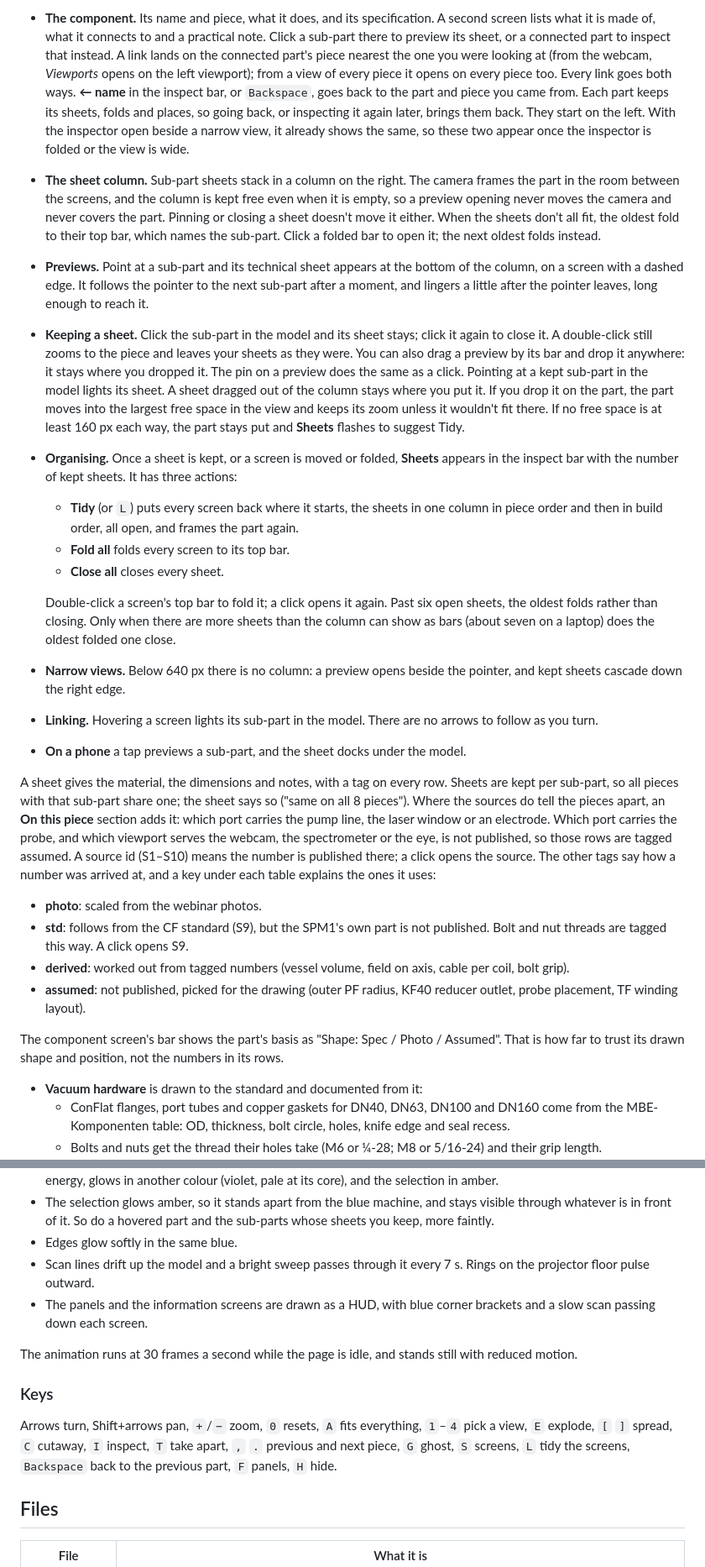
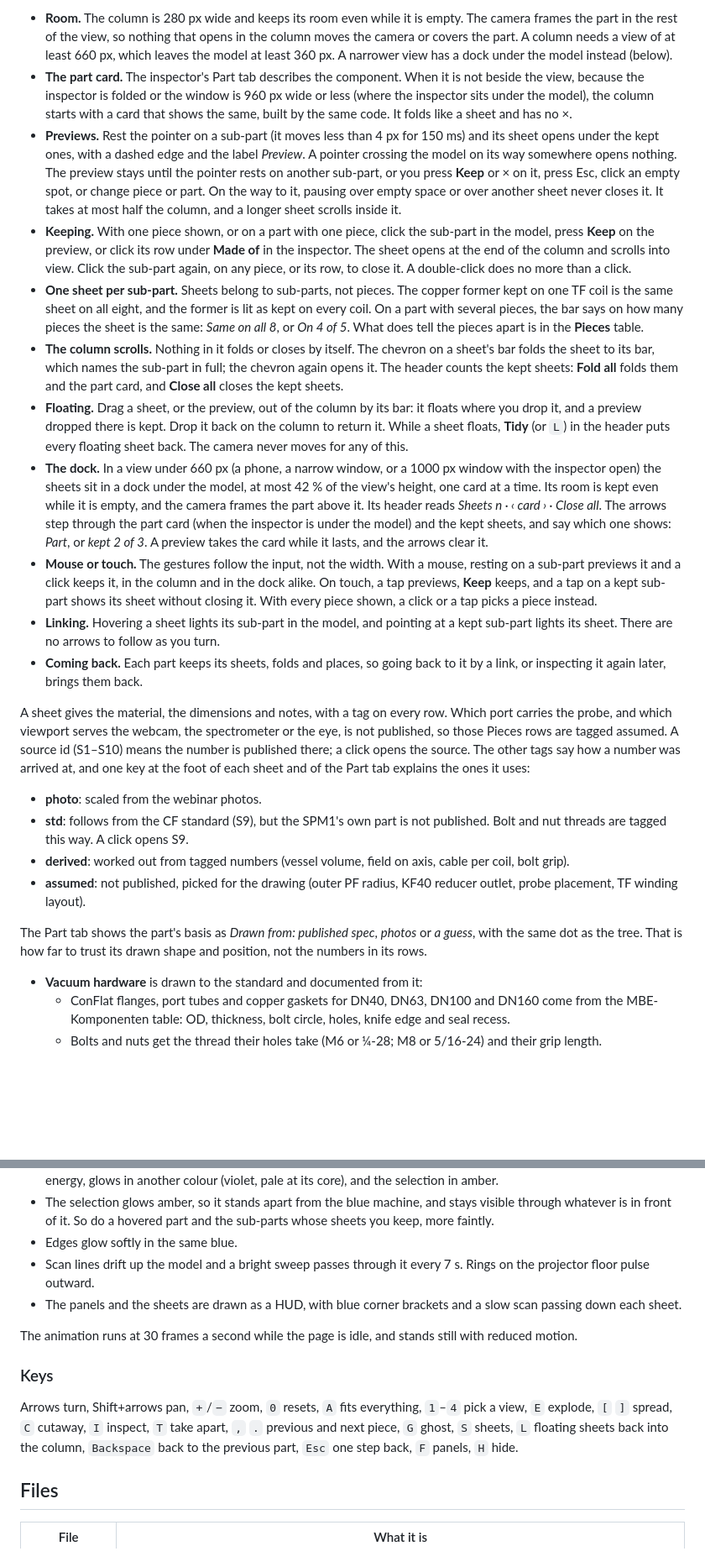
Before and after one commit to HaoPhuc/minimak-spm1-anatomy, a Markdown page: README.md, 2 parts joined by grey strips. Shown at 84% size. Rendered like a GitHub page; blank space fills up the shorter version.

Commit message:
R11: the README describes the new Inspect model
Removes the six-open and ~7 rules, the linger, the double-click undo, the
Sheets menu and the component screens. Adds the part card, the dock, one
sheet per sub-part, the preview that stays, the Pieces table, the Esc
ladder and the keyboard path through the assembly list. Also replaces the
stale "Shape: Spec" label with "Drawn from".

Co-Authored-By: Claude Opus 5.5 <noreply@anthropic.com>

```diff
--- a/README.md
+++ b/README.md
@@ -54,26 +56,24 @@ While inspecting, the part is described on screens floating in the view, after t
 
-- **The component.** Its name and piece, what it does, and its specification. A second screen lists what it is made of, what it connects to and a practical note. Click a sub-part there to preview its sheet, or a connected part to inspect that instead. A link lands on the connected part's piece nearest the one you were looking at (from the webcam, *Viewports* opens on the left viewport); from a view of every piece it opens on every piece too. Every link goes both ways. **← name** in the inspect bar, or `Backspace`, goes back to the part and piece you came from. Each part keeps its sheets, folds and places, so going back, or inspecting it again later, brings them back. They start on the left. With the inspector open beside a narrow view, it already shows the same, so these two appear once the inspector is folded or the view is wide.
-- **The sheet column.** Sub-part sheets stack in a column on the right. The camera frames the part in the room between the screens, and the column is kept free even when it is empty, so a preview opening never moves the camera and never covers the part. Pinning or closing a sheet doesn't move it either. When the sheets don't all fit, the oldest fold to their top bar, which names the sub-part. Click a folded bar to open it; the next oldest folds instead.
-- **Previews.** Point at a sub-part and its technical sheet appears at the bottom of the column, on a screen with a dashed edge. It follows the pointer to the next sub-part after a moment, and lingers a little after the pointer leaves, long enough to reach it.
-- **Keeping a sheet.** Click the sub-part in the model and its sheet stays; click it again to close it. A double-click still zooms to the piece and leaves your sheets as they were. You can also drag a preview by its bar and drop it anywhere: it stays where you dropped it. The pin on a preview does the same as a click. Pointing at a kept sub-part in the model lights its sheet. A sheet dragged out of the column stays where you put it. If you drop it on the part, the part moves into the largest free space in the view and keeps its zoom unless it wouldn't fit there. If no free space is at least 160 px each way, the part stays put and **Sheets** flashes to suggest Tidy.
-- **Organising.** Once a sheet is kept, or a screen is moved or folded, **Sheets** appears in the inspect bar with the number of kept sheets. It has three actions:
-  - **Tidy** (or `L`) puts every screen back where it starts, the sheets in one column in piece order and then in build order, all open, and frames the part again.
-  - **Fold all** folds every screen to its top bar.
-  - **Close all** closes every sheet.
+- **Room.** The column is 280 px wide and keeps its room even while it is empty. The camera frames the part in the rest of the view, so nothing that opens in the column moves the camera or covers the part. A column needs a view of at least 660 px, which leaves the model at least 360 px. A narrower view has a dock under the model instead (below).
+- **The part card.** The inspector's Part tab describes the component. When it is not beside the view, because the inspector is folded or the window is 960 px wide or less (where the inspector sits under the model), the column starts with a card that shows the same, built by the same code. It folds like a sheet and has no ×.
+- **Previews.** Rest the pointer on a sub-part (it moves less than 4 px for 150 ms) and its sheet opens under the kept ones, with a dashed edge and the label *Preview*. A pointer crossing the model on its way somewhere opens nothing. The preview stays until the pointer rests on another sub-part, or you press **Keep** or × on it, press Esc, click an empty spot, or change piece or part. On the way to it, pausing over empty space or over another sheet never closes it. It takes at most half the column, and a longer sheet scrolls inside it.
+- **Keeping.** With one piece shown, or on a part with one piece, click the sub-part in the model, press **Keep** on the preview, or click its row under **Made of** in the inspector. The sheet opens at the end of the column and scrolls into view. Click the sub-part again, on any piece, or its row, to close it. A double-click does no more than a click.
+- **One sheet per sub-part.** Sheets belong to sub-parts, not pieces. The copper former kept on one TF coil is the same sheet on all eight, and the former is lit as kept on every coil. On a part with several pieces, the bar says on how many pieces the sheet is the same: *Same on all 8*, or *On 4 of 5*. What does tell the pieces apart is in the **Pieces** table.
+- **The column scrolls.** Nothing in it folds or closes by itself. The chevron on a sheet's bar folds the sheet to its bar, which names the sub-part in full; the chevron again opens it. The header counts the kept sheets: **Fold all** folds them and the part card, and **Close all** closes the kept sheets.
+- **Floating.** Drag a sheet, or the preview, out of the column by its bar: it floats where you drop it, and a preview dropped there is kept. Drop it back on the column to return it. While a sheet floats, **Tidy** (or `L`) in the header puts every floating sheet back. The camera never moves for any of this.
+- **The dock.** In a view under 660 px (a phone, a narrow window, or a 1000 px window with the inspector open) the sheets sit in a dock under the model, at most 42 % of the view's height, one card at a time. Its room is kept even while it is empty, and the camera frames the part above it. Its header reads *Sheets n · ‹ card › · Close all*. The arrows step through the part card (when the inspector is under the model) and the kept sheets, and say which one shows: *Part*, or *kept 2 of 3*. A preview takes the card while it lasts, and the arrows clear it.
+- **Mouse or touch.** The gestures follow the input, not the width. With a mouse, resting on a sub-part previews it and a click keeps it, in the column and in the dock alike. On touch, a tap previews, **Keep** keeps, and a tap on a kept sub-part shows its sheet without closing it. With every piece shown, a click or a tap picks a piece instead.
+- **Linking.** Hovering a sheet lights its sub-part in the model, and pointing at a kept sub-part lights its sheet. There are no arrows to follow as you turn.
+- **Coming back.** Each part keeps its sheets, folds and places, so going back to it by a link, or inspecting it again later, brings them back.
 
-  Double-click a screen's top bar to fold it; a click opens it again. Past six open sheets, the oldest folds rather than closing. Only when there are more sheets than the column can show as bars (about seven on a laptop) does the oldest folded one close.
-- **Narrow views.** Below 640 px there is no column: a preview opens beside the pointer, and kept sheets cascade down the right edge.
-- **Linking.** Hovering a screen lights its sub-part in the model. There are no arrows to follow as you turn.
-- **On a phone** a tap previews a sub-part, and the sheet docks under the model.
-
-A sheet gives the material, the dimensions and notes, with a tag on every row. Sheets are kept per sub-part, so all pieces with that sub-part share one; the sheet says so ("same on all 8 pieces"). Where the sources do tell the pieces apart, an **On this piece** section adds it: which port carries the pump line, the laser window or an electrode. Which port carries the probe, and which viewport serves the webcam, the spectrometer or the eye, is not published, so those rows are tagged assumed. A source id (S1–S10) means the number is published there; a click opens the source. The other tags say how a number was arrived at, and a key under each table explains the ones it uses:
+A sheet gives the material, the dimensions and notes, with a tag on every row. Which port carries the probe, and which viewport serves the webcam, the spectrometer or the eye, is not published, so those Pieces rows are tagged assumed. A source id (S1–S10) means the number is published there; a click opens the source. The other tags say how a number was arrived at, and one key at the foot of each sheet and of the Part tab explains the ones it uses:
 
 - **photo**: scaled from the webinar photos.
 - **std**: follows from the CF standard (S9), but the SPM1's own part is not published. Bolt and nut threads are tagged this way. A click opens S9.
 - **derived**: worked out from tagged numbers (vessel volume, field on axis, cable per coil, bolt grip).
 - **assumed**: not published, picked for the drawing (outer PF radius, KF40 reducer outlet, probe placement, TF winding layout).
 
-The component screen's bar shows the part's basis as "Shape: Spec / Photo / Assumed". That is how far to trust its drawn shape and position, not the numbers in its rows.
+The Part tab shows the part's basis as *Drawn from: published spec*, *photos* or *a guess*, with the same dot as the tree. That is how far to trust its drawn shape and position, not the numbers in its rows.
 
 - **Vacuum hardware** is drawn to the standard and documented from it:
   - ConFlat flanges, port tubes and copper gaskets for DN40, DN63, DN100 and DN160 come from the MBE-Komponenten table: OD, thickness, bolt circle, holes, knife edge and seal recess.
@@ -92,13 +92,13 @@ The theme button switches between the light drawing and a hologram. A dark syste
 - The selection glows amber, so it stands apart from the blue machine, and stays visible through whatever is in front of it. So do a hovered part and the sub-parts whose sheets you keep, more faintly.
 - Edges glow softly in the same blue.
 - Scan lines drift up the model and a bright sweep passes through it every 7 s. Rings on the projector floor pulse outward.
-- The panels and the information screens are drawn as a HUD, with blue corner brackets and a slow scan passing down each screen.
+- The panels and the sheets are drawn as a HUD, with blue corner brackets and a slow scan passing down each sheet.
 
 The animation runs at 30 frames a second while the page is idle, and stands still with reduced motion.
 
 ### Keys
 
-Arrows turn, Shift+arrows pan, `+`/`−` zoom, `0` resets, `A` fits everything, `1`–`4` pick a view, `E` explode, `[` `]` spread, `C` cutaway, `I` inspect, `T` take apart, `,` `.` previous and next piece, `G` ghost, `S` screens, `L` tidy the screens, `Backspace` back to the previous part, `F` panels, `H` hide.
+Arrows turn, Shift+arrows pan, `+`/`−` zoom, `0` resets, `A` fits everything, `1`–`4` pick a view, `E` explode, `[` `]` spread, `C` cutaway, `I` inspect, `T` take apart, `,` `.` previous and next piece, `G` ghost, `S` sheets, `L` floating sheets back into the column, `Backspace` back to the previous part, `Esc` one step back, `F` panels, `H` hide.
 
 ## Files
 
```
Also changed, not shown: other parts of README.md (+10 -8 lines).
